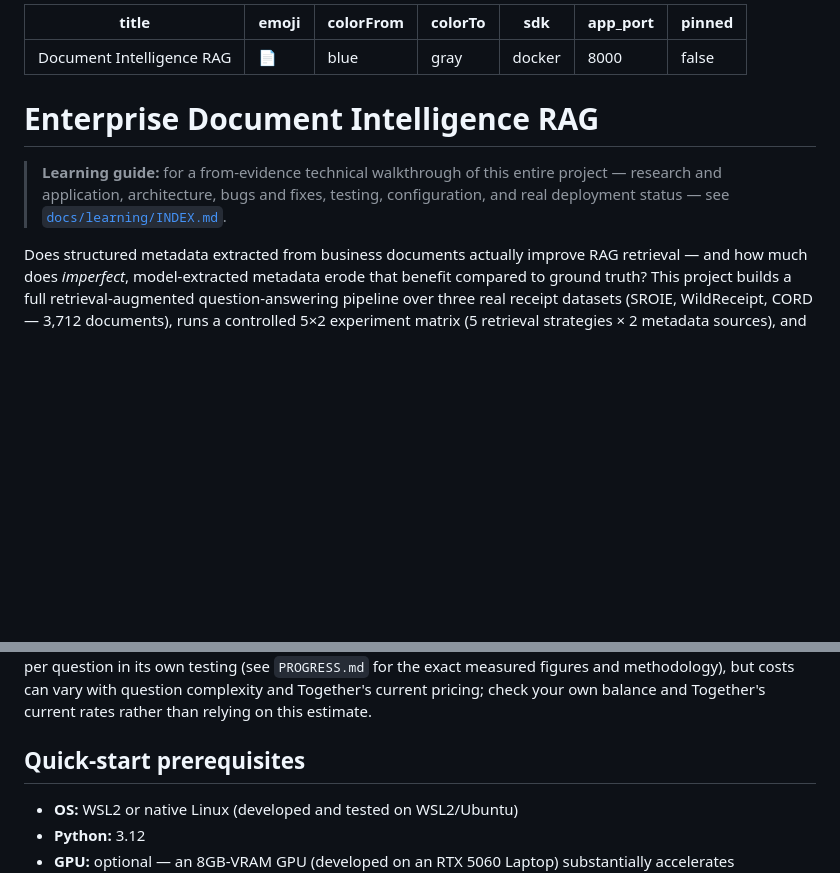
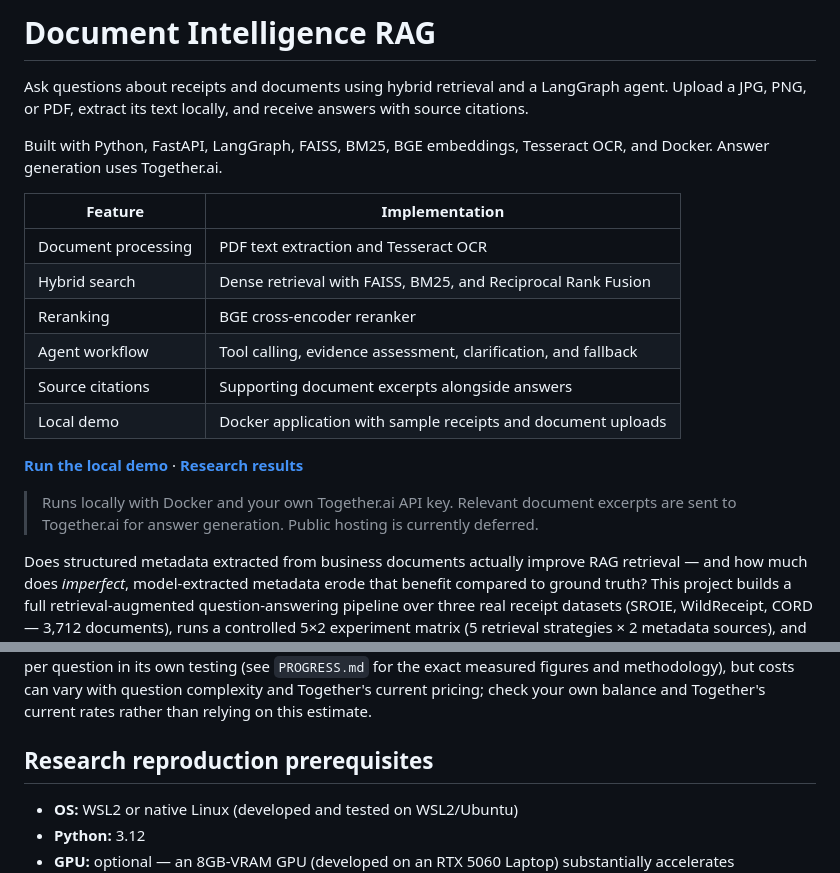
Before and after one commit to JoshuvaPrabhakarP/Document-Intelligence-RAG, a Markdown page: README.md, 2 parts joined by grey strips. GitHub-like rendering; blank space fills up the shorter version.

Commit message:
Revise README for clarity and updated information
Updated project description and prerequisites in README.

```diff
--- a/README.md
+++ b/README.md
@@ -1,19 +1,22 @@
----
-title: Document Intelligence RAG
-emoji: 📄
-colorFrom: blue
-colorTo: gray
-sdk: docker
-app_port: 8000
-pinned: false
----
+# Document Intelligence RAG
 
-# Enterprise Document Intelligence RAG
+Ask questions about receipts and documents using hybrid retrieval and a LangGraph agent. Upload a JPG, PNG, or PDF, extract its text locally, and receive answers with source citations.
 
-> **Learning guide:** for a from-evidence technical walkthrough of this
-> entire project — research and application, architecture, bugs and fixes,
-> testing, configuration, and real deployment status — see
-> [`docs/learning/INDEX.md`](docs/learning/INDEX.md).
+Built with Python, FastAPI, LangGraph, FAISS, BM25, BGE embeddings, Tesseract OCR, and Docker. Answer generation uses Together.ai.
+
+| Feature | Implementation |
+| --- | --- |
+| Document processing | PDF text extraction and Tesseract OCR |
+| Hybrid search | Dense retrieval with FAISS, BM25, and Reciprocal Rank Fusion |
+| Reranking | BGE cross-encoder reranker |
+| Agent workflow | Tool calling, evidence assessment, clarification, and fallback |
+| Source citations | Supporting document excerpts alongside answers |
+| Local demo | Docker application with sample receipts and document uploads |
+
+**[Run the local demo](#try-the-local-demo)** · **[Research results](#results)**
+
+> Runs locally with Docker and your own Together.ai API key. Relevant document excerpts are sent to Together.ai for answer generation. Public hosting is currently deferred.
+
 
 Does structured metadata extracted from business documents actually improve RAG retrieval — and how much does *imperfect*, model-extracted metadata erode that benefit compared to ground truth? This project builds a full retrieval-augmented question-answering pipeline over three real receipt datasets (SROIE, WildReceipt, CORD — 3,712 documents), runs a controlled 5×2 experiment matrix (5 retrieval strategies × 2 metadata sources), and reports the results honestly, including the ones that didn't come out clean.
 
@@ -110,7 +113,7 @@ docker rm -f doc-rag-demo     # remove the container entirely
 
 **Relevant excerpts from documents you ask about — the sample receipts or anything you upload — are sent to Together.ai's hosted API to generate the answer.** This is true for both workflows. Don't upload or ask about anything you don't want leaving your machine. Generating answers through your own Together.ai API key uses your own prepaid balance and **may cost you real money** — this project measured roughly $0.0001–0.001 per question in its own testing (see `PROGRESS.md` for the exact measured figures and methodology), but costs can vary with question complexity and Together's current pricing; check your own balance and Together's current rates rather than relying on this estimate.
 
-## Quick-start prerequisites
+## Research reproduction prerequisites
 
 - **OS:** WSL2 or native Linux (developed and tested on WSL2/Ubuntu)
 - **Python:** 3.12
```
